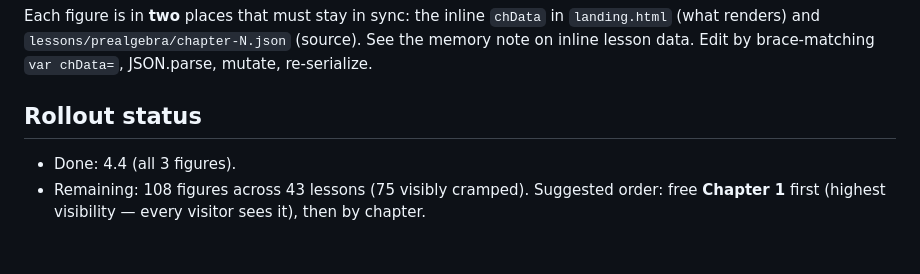
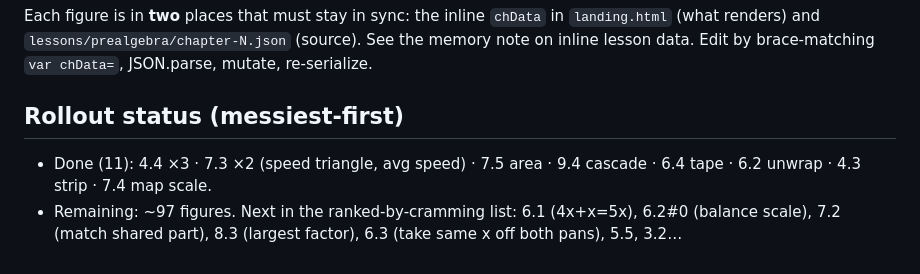
Before and after one commit to aayankhare23-collab/QuanticaEdu, a Markdown page: docs/figure-design-system.md, the part around the change. Drawn GitHub-style.

Commit message:
Update figure rollout status (11 done)
Co-Authored-By: Claude Opus 4.8 <noreply@anthropic.com>

```diff
--- a/docs/figure-design-system.md
+++ b/docs/figure-design-system.md
@@ -50,7 +50,8 @@ Each figure is in **two** places that must stay in sync: the inline `chData` in
 (what renders) and `lessons/prealgebra/chapter-N.json` (source). See the memory note on inline
 lesson data. Edit by brace-matching `var chData=`, JSON.parse, mutate, re-serialize.
 
-## Rollout status
-- Done: 4.4 (all 3 figures).
-- Remaining: 108 figures across 43 lessons (75 visibly cramped). Suggested order: free **Chapter 1**
-  first (highest visibility — every visitor sees it), then by chapter.
+## Rollout status (messiest-first)
+- Done (11): 4.4 ×3 · 7.3 ×2 (speed triangle, avg speed) · 7.5 area · 9.4 cascade · 6.4 tape ·
+  6.2 unwrap · 4.3 strip · 7.4 map scale.
+- Remaining: ~97 figures. Next in the ranked-by-cramming list: 6.1 (4x+x=5x), 6.2#0 (balance
+  scale), 7.2 (match shared part), 8.3 (largest factor), 6.3 (take same x off both pans), 5.5, 3.2…
```
